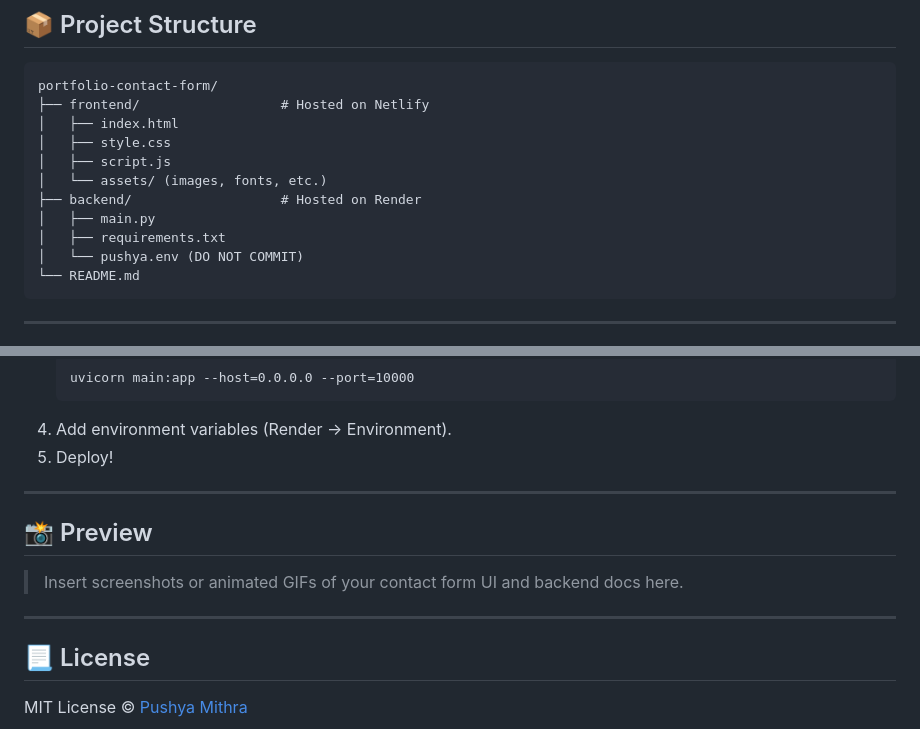
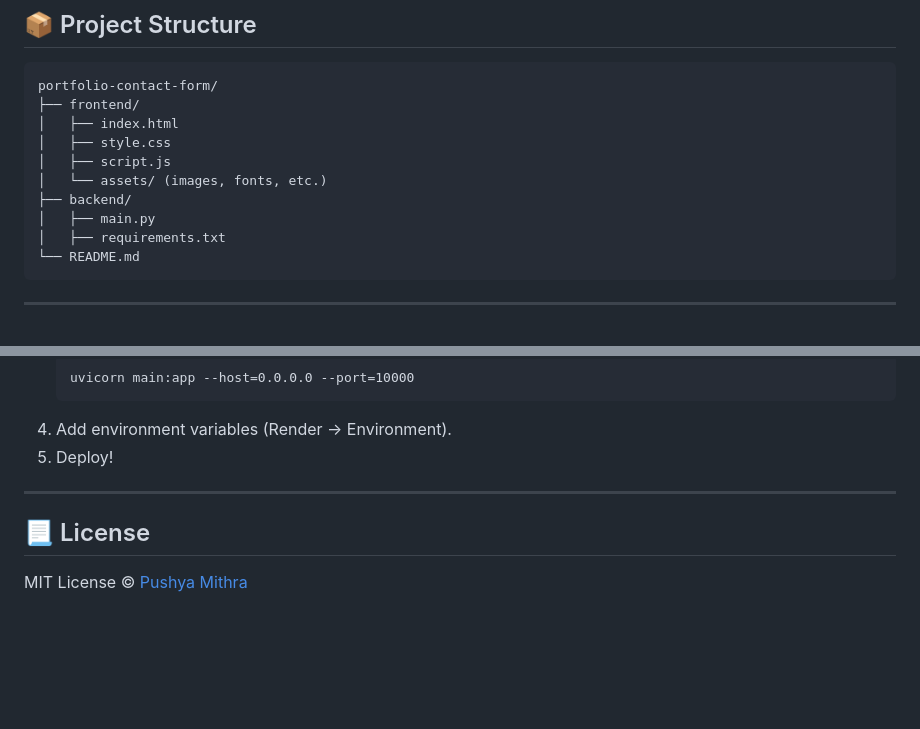
Before and after one commit to Pushya04/email-backend, a Markdown page: README.md, 2 parts joined by grey strips. Rendered like a GitHub page; blank space fills up the shorter version.

````diff
--- a/README.md
+++ b/README.md
@@ -9,15 +9,14 @@ This is a full-stack implementation of a **contact form** for a personal portfol
 
 ```
 portfolio-contact-form/
-├── frontend/                  # Hosted on Netlify
+├── frontend/
 │   ├── index.html
 │   ├── style.css
 │   ├── script.js
 │   └── assets/ (images, fonts, etc.)
-├── backend/                   # Hosted on Render
+├── backend/
 │   ├── main.py
 │   ├── requirements.txt
-│   └── pushya.env (DO NOT COMMIT)
 └── README.md
 ```
 
@@ -138,12 +137,6 @@ python -m http.server 8080
 
 ---
 
-## 📸 Preview
-
-> Insert screenshots or animated GIFs of your contact form UI and backend docs here.
-
----
-
 ## 📃 License
 
 MIT License © [Pushya Mithra](https://github.com/Pushya04)
````
